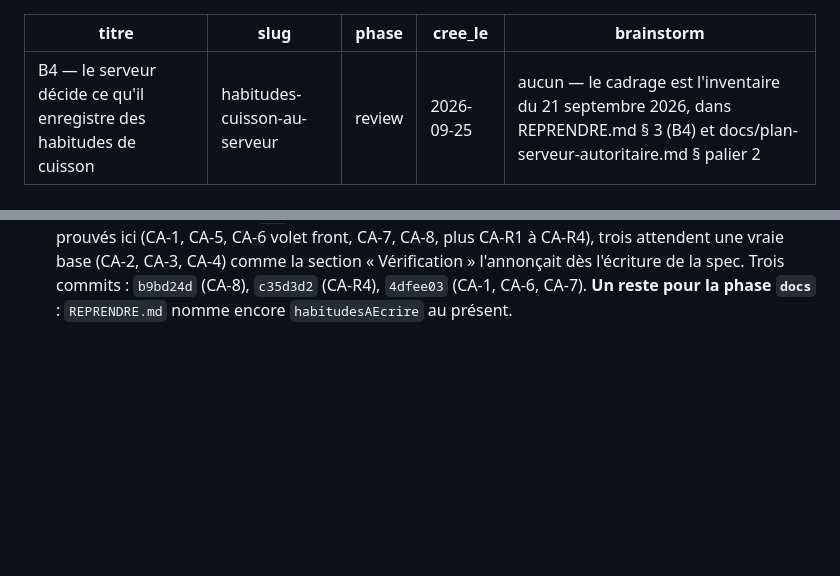
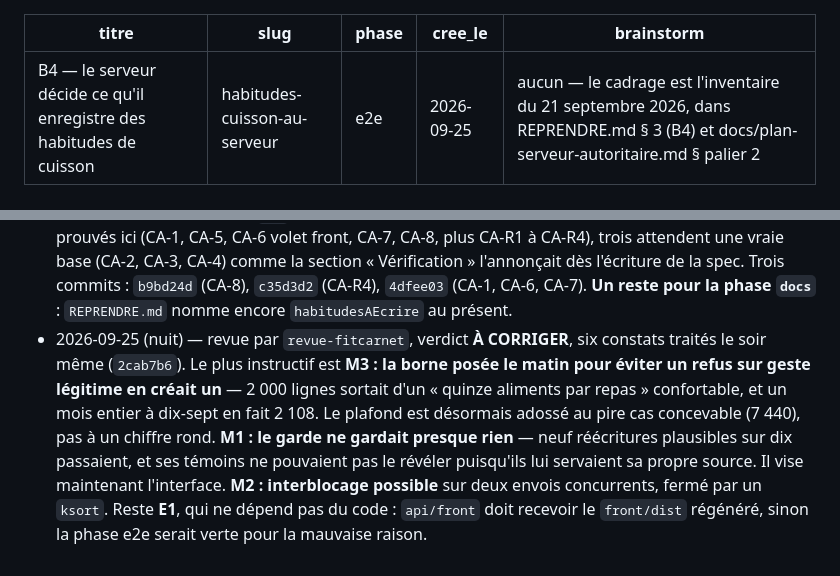
Before and after one commit to mickaelpol/fitcarnet, a Markdown page: docs/features/habitudes-cuisson-au-serveur.md, 2 parts joined by grey strips. GitHub-like rendering; blank space fills up the shorter version.

```diff
--- a/docs/features/habitudes-cuisson-au-serveur.md
+++ b/docs/features/habitudes-cuisson-au-serveur.md
@@ -1,7 +1,7 @@
 ---
 titre: B4 — le serveur décide ce qu'il enregistre des habitudes de cuisson
 slug: habitudes-cuisson-au-serveur
-phase: review
+phase: e2e
 cree_le: 2026-09-25
 brainstorm: aucun — le cadrage est l'inventaire du 21 septembre 2026, dans REPRENDRE.md § 3 (B4) et docs/plan-serveur-autoritaire.md § palier 2
 ---
@@ -214,3 +214,15 @@ en e2e ou par `verification-bout-en-bout`, sur un compte jetable en `@e2e.local`
   `b9bd24d` (CA-8), `c35d3d2` (CA-R4), `4dfee03` (CA-1, CA-6, CA-7).
   **Un reste pour la phase `docs`** : `REPRENDRE.md` nomme encore
   `habitudesAEcrire` au présent.
+- 2026-09-25 (nuit) — revue par `revue-fitcarnet`, verdict **À CORRIGER**, six
+  constats traités le soir même (`2cab7b6`). Le plus instructif est **M3 : la
+  borne posée le matin pour éviter un refus sur geste légitime en créait un**
+  — 2 000 lignes sortait d'un « quinze aliments par repas » confortable, et un
+  mois entier à dix-sept en fait 2 108. Le plafond est désormais adossé au pire
+  cas concevable (7 440), pas à un chiffre rond. **M1 : le garde ne gardait
+  presque rien** — neuf réécritures plausibles sur dix passaient, et ses témoins
+  ne pouvaient pas le révéler puisqu'ils lui servaient sa propre source. Il vise
+  maintenant l'interface. **M2 : interblocage possible** sur deux envois
+  concurrents, fermé par un `ksort`. Reste **E1**, qui ne dépend pas du code :
+  `api/front` doit recevoir le `front/dist` régénéré, sinon la phase e2e serait
+  verte pour la mauvaise raison.
```
Also changed, not shown: docs/etat/statut.md (+33 -0 lines).
